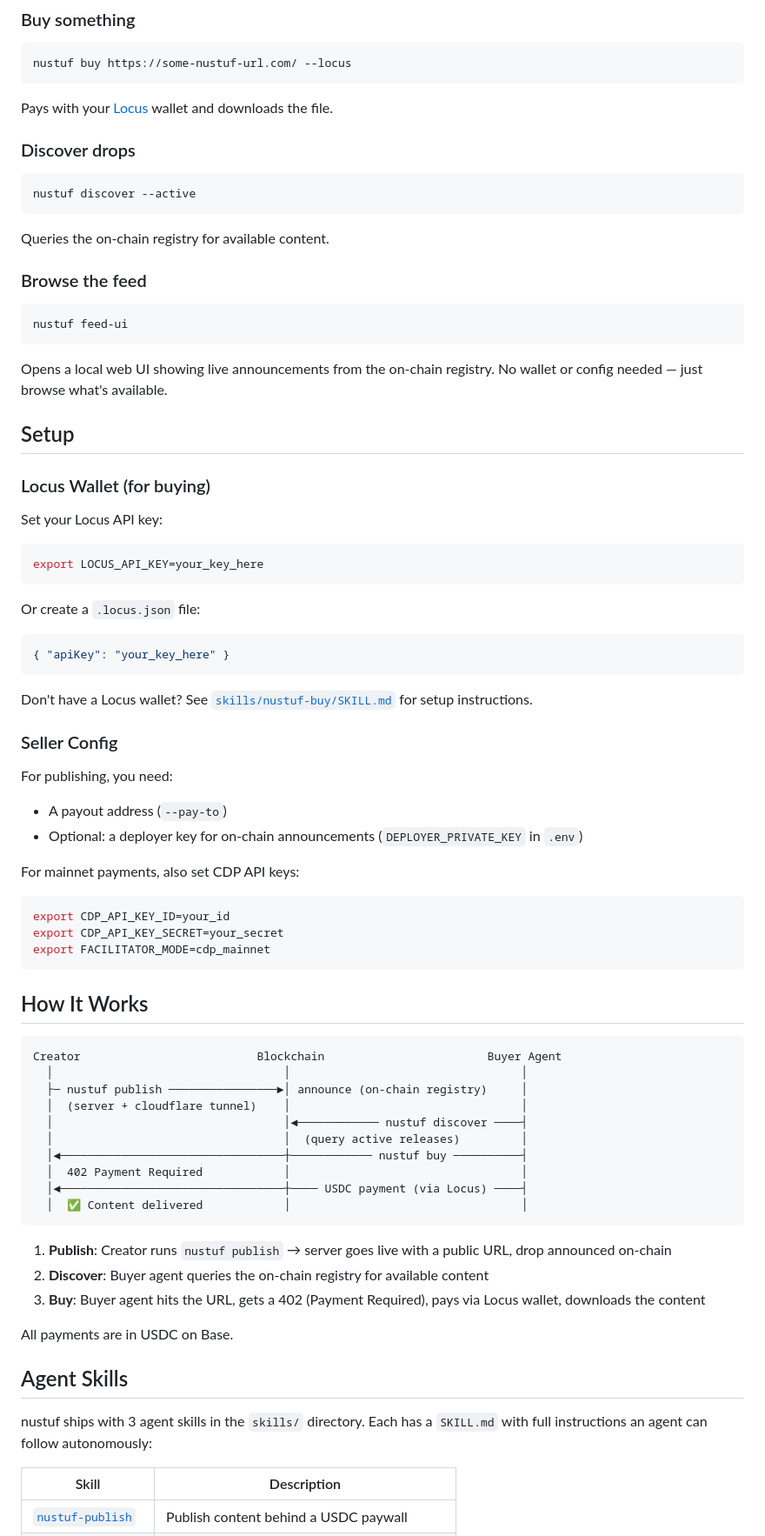
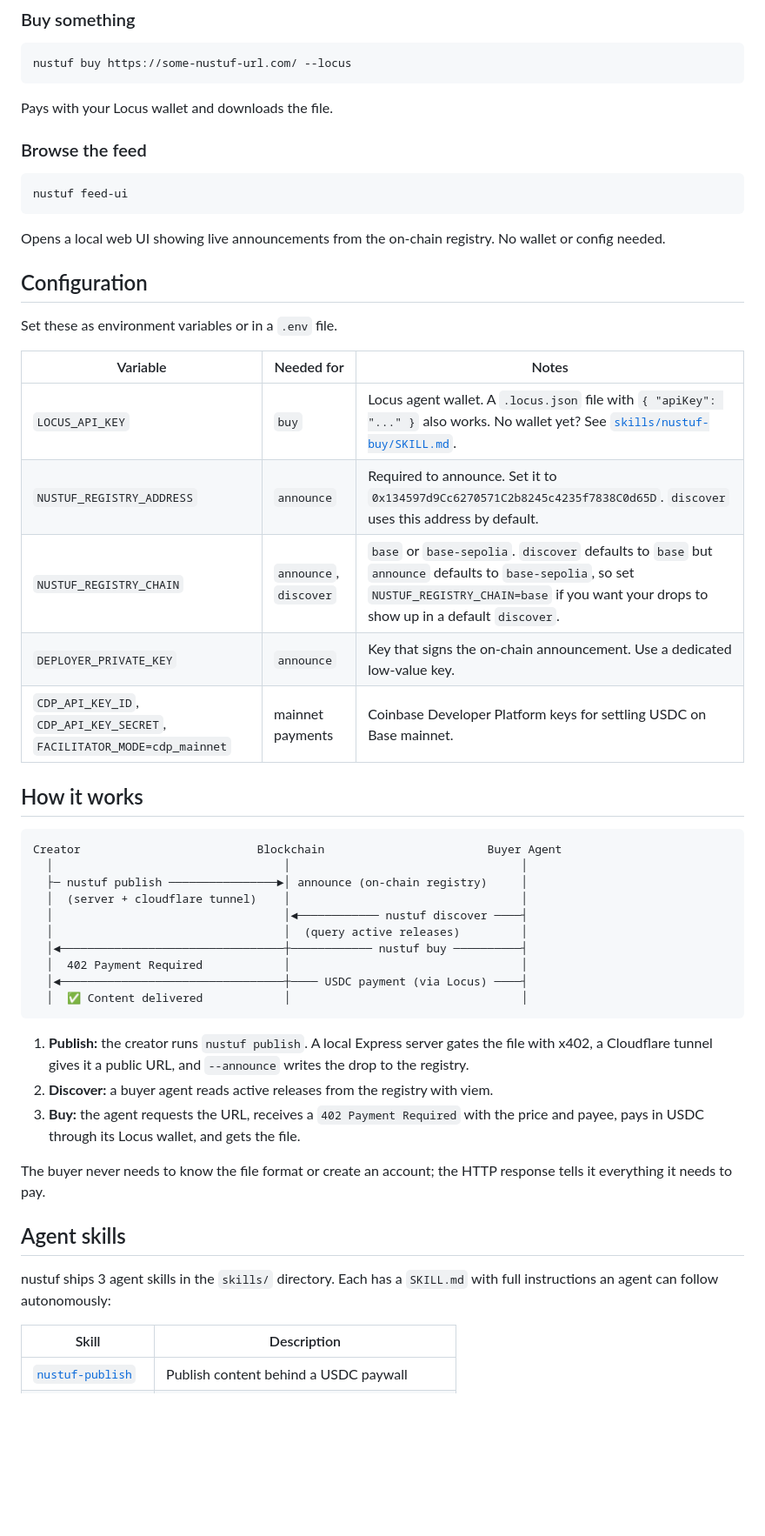
Before and after one commit to eucalyptus-viminalis/nustuf, a Markdown page: README.md, the part around one of its changes. Shown at 87% size. Rendered like a GitHub page; blank space fills up the shorter version.

Commit message:
docs: README for reviewers (why, demo, config, status)

````diff
--- a/README.md
+++ b/README.md
@@ -45,15 +70,7 @@ nustuf publish --file ./track.mp3 --price 0.50 --pay-to 0xYOUR_ADDRESS --public
 nustuf buy https://some-nustuf-url.com/ --locus
 ```
 
-Pays with your [Locus](https://paywithlocus.com) wallet and downloads the file.
-
-### Discover drops
-
-```bash
-nustuf discover --active
-```
-
-Queries the on-chain registry for available content.
+Pays with your Locus wallet and downloads the file.
 
 ### Browse the feed
 
@@ -61,41 +78,21 @@ Queries the on-chain registry for available content.
 nustuf feed-ui
 ```
 
-Opens a local web UI showing live announcements from the on-chain registry. No wallet or config needed — just browse what's available.
+Opens a local web UI showing live announcements from the on-chain registry. No wallet or config needed.
 
-## Setup
+## Configuration
 
-### Locus Wallet (for buying)
+Set these as environment variables or in a `.env` file.
 
-Set your Locus API key:
+| Variable | Needed for | Notes |
+|---|---|---|
+| `LOCUS_API_KEY` | `buy` | Locus agent wallet. A `.locus.json` file with `{ "apiKey": "..." }` also works. No wallet yet? See [`skills/nustuf-buy/SKILL.md`](skills/nustuf-buy/SKILL.md). |
+| `NUSTUF_REGISTRY_ADDRESS` | `announce` | Required to announce. Set it to `0x134597d9Cc6270571C2b8245c4235f7838C0d65D`. `discover` uses this address by default. |
+| `NUSTUF_REGISTRY_CHAIN` | `announce`, `discover` | `base` or `base-sepolia`. `discover` defaults to `base` but `announce` defaults to `base-sepolia`, so set `NUSTUF_REGISTRY_CHAIN=base` if you want your drops to show up in a default `discover`. |
+| `DEPLOYER_PRIVATE_KEY` | `announce` | Key that signs the on-chain announcement. Use a dedicated low-value key. |
+| `CDP_API_KEY_ID`, `CDP_API_KEY_SECRET`, `FACILITATOR_MODE=cdp_mainnet` | mainnet payments | Coinbase Developer Platform keys for settling USDC on Base mainnet. |
 
-```bash
-export LOCUS_API_KEY=your_key_here
-```
-
-Or create a `.locus.json` file:
-
-```json
-{ "apiKey": "your_key_here" }
-```
-
-Don't have a Locus wallet? See [`skills/nustuf-buy/SKILL.md`](skills/nustuf-buy/SKILL.md) for setup instructions.
-
-### Seller Config
-
-For publishing, you need:
-- A payout address (`--pay-to`)
-- Optional: a deployer key for on-chain announcements (`DEPLOYER_PRIVATE_KEY` in `.env`)
-
-For mainnet payments, also set CDP API keys:
-
-```bash
-export CDP_API_KEY_ID=your_id
-export CDP_API_KEY_SECRET=your_secret
-export FACILITATOR_MODE=cdp_mainnet
-```
-
-## How It Works
+## How it works
 
 ```
 Creator                          Blockchain                        Buyer Agent
@@ -110,15 +107,15 @@ Creator                          Blockchain                        Buyer Agent
   │  ✅ Content delivered            │                                  │
 ```
 
-1. **Publish**: Creator runs `nustuf publish` → server goes live with a public URL, drop announced on-chain
-2. **Discover**: Buyer agent queries the on-chain registry for available content
-3. **Buy**: Buyer agent hits the URL, gets a 402 (Payment Required), pays via Locus wallet, downloads the content
+1. **Publish:** the creator runs `nustuf publish`. A local Express server gates the file with x402, a Cloudflare tunnel gives it a public URL, and `--announce` writes the drop to the registry.
+2. **Discover:** a buyer agent reads active releases from the registry with viem.
+3. **Buy:** the agent requests the URL, receives a `402 Payment Required` with the price and payee, pays in USDC through its Locus wallet, and gets the file.
 
-All payments are in USDC on Base.
+The buyer never needs to know the file format or create an account; the HTTP response tells it everything it needs to pay.
 
-## Agent Skills
+## Agent skills
 
-nustuf ships with 3 agent skills in the `skills/` directory. Each has a `SKILL.md` with full instructions an agent can follow autonomously:
+nustuf ships 3 agent skills in the `skills/` directory. Each has a `SKILL.md` with full instructions an agent can follow autonomously:
 
 | Skill | Description |
 |-------|-------------|
````
Also changed, not shown: other parts of README.md (+54 -20 lines).
